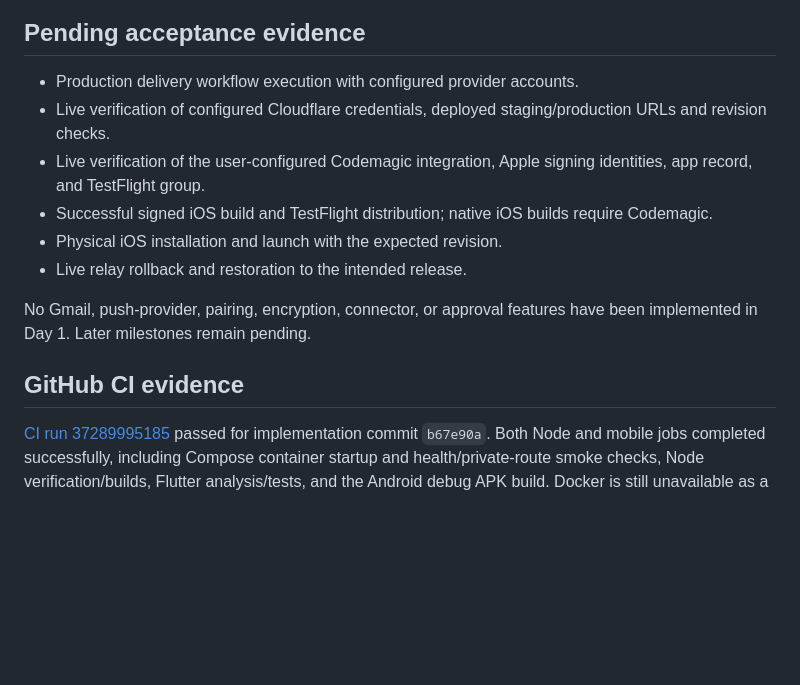
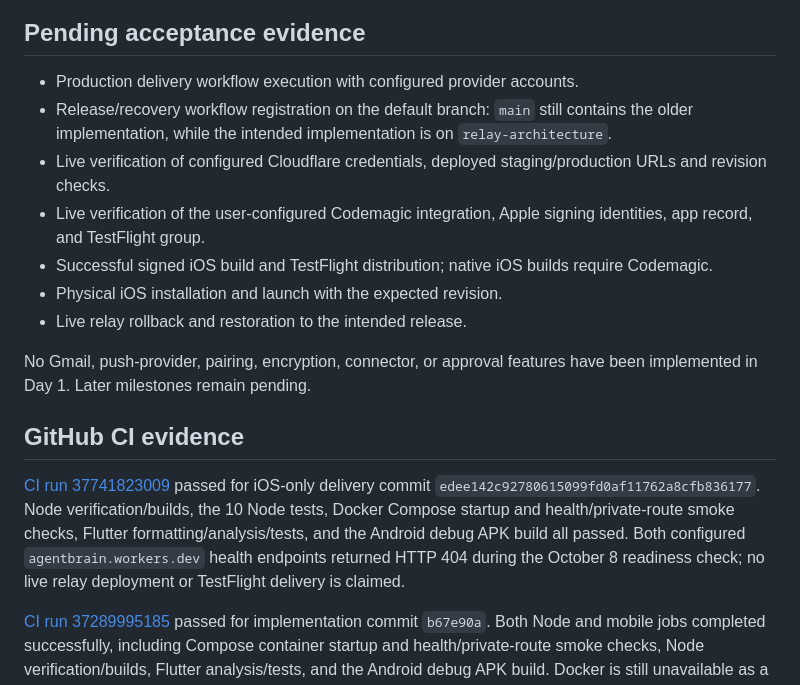
Before and after one commit to DeepShareAI/agent-gateway, a Markdown page: docs/day1-status.md, the part around the change. Drawn GitHub-style; blank space fills up the shorter version.

Commit message:
Record Day 1 CI evidence and default-branch release prerequisite

```diff
--- a/docs/day1-status.md
+++ b/docs/day1-status.md
@@ -32,6 +32,7 @@ GitHub production delivery deploys staging/production relays and runs only the C
 ## Pending acceptance evidence
 
 - Production delivery workflow execution with configured provider accounts.
+- Release/recovery workflow registration on the default branch: `main` still contains the older implementation, while the intended implementation is on `relay-architecture`.
 - Live verification of configured Cloudflare credentials, deployed staging/production URLs and revision checks.
 - Live verification of the user-configured Codemagic integration, Apple signing identities, app record, and TestFlight group.
 - Successful signed iOS build and TestFlight distribution; native iOS builds require Codemagic.
@@ -42,6 +43,8 @@ No Gmail, push-provider, pairing, encryption, connector, or approval features ha
 
 ## GitHub CI evidence
 
+[CI run 37741823009](https://github.com/DeepShareAI/agent-gateway/actions/runs/37741823009) passed for iOS-only delivery commit `edee142c92780615099fd0af11762a8cfb836177`. Node verification/builds, the 10 Node tests, Docker Compose startup and health/private-route smoke checks, Flutter formatting/analysis/tests, and the Android debug APK build all passed. Both configured `agentbrain.workers.dev` health endpoints returned HTTP 404 during the October 8 readiness check; no live relay deployment or TestFlight delivery is claimed.
+
 [CI run 37289995185](https://github.com/DeepShareAI/agent-gateway/actions/runs/37289995185) passed for implementation commit `b67e90a`. Both Node and mobile jobs completed successfully, including Compose container startup and health/private-route smoke checks, Node verification/builds, Flutter analysis/tests, and the Android debug APK build. Docker is still unavailable as a local daemon on this Windows machine, but the local stack has been exercised on the Linux CI runner.
 
 The relay container initially failed because package-manifest copies created root-owned workspace directories. Explicit ownership correction before switching to the non-root user fixed Wrangler's temporary-directory access. The successful run validates that correction. Signed release builds, iOS builds, live provider deployment, tester distribution, and physical installation are separate pending checks; debug-build success does not establish them.
```
Also changed, not shown: docs/production-setup.md (+2 -0 lines).
